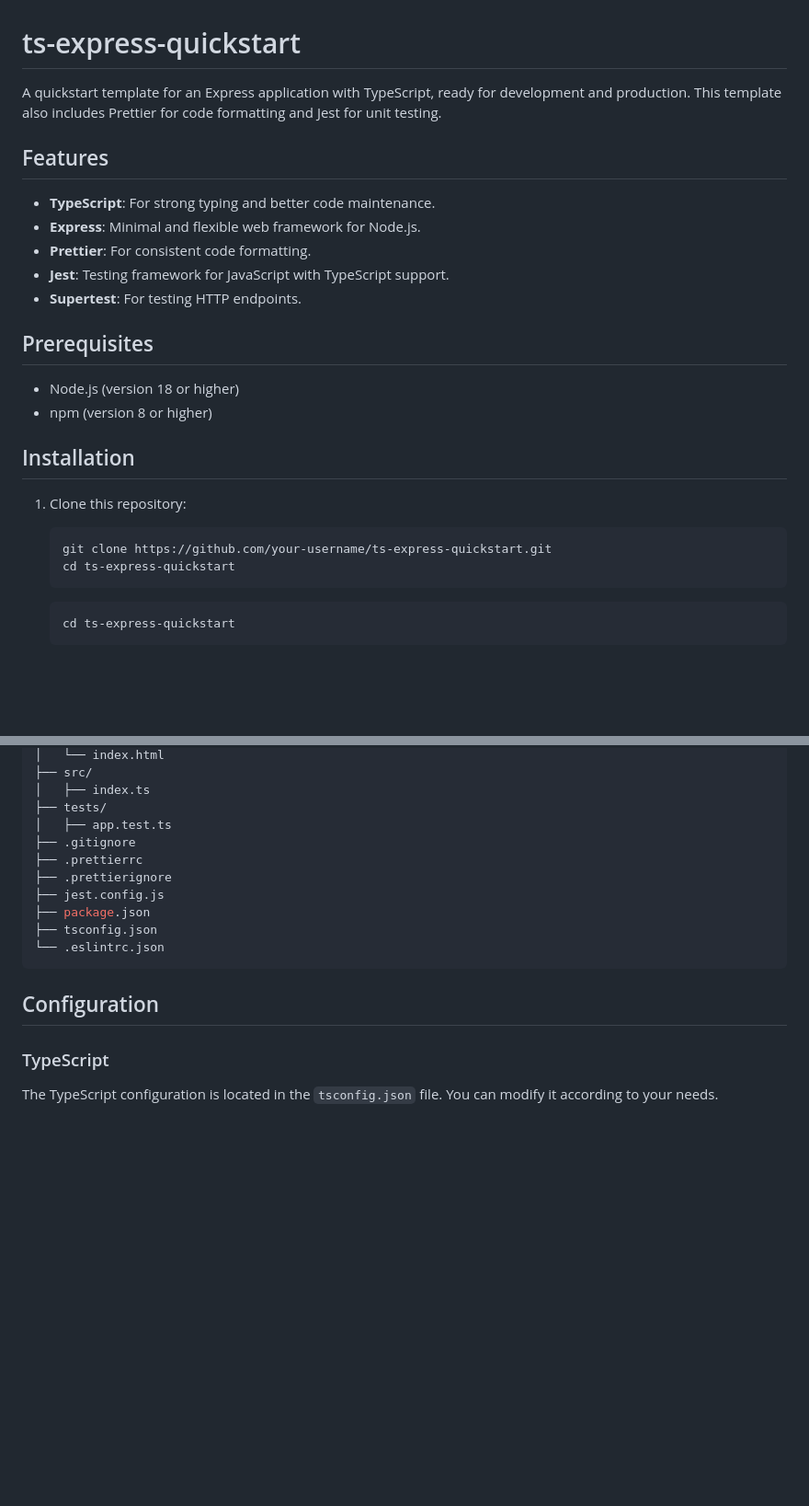
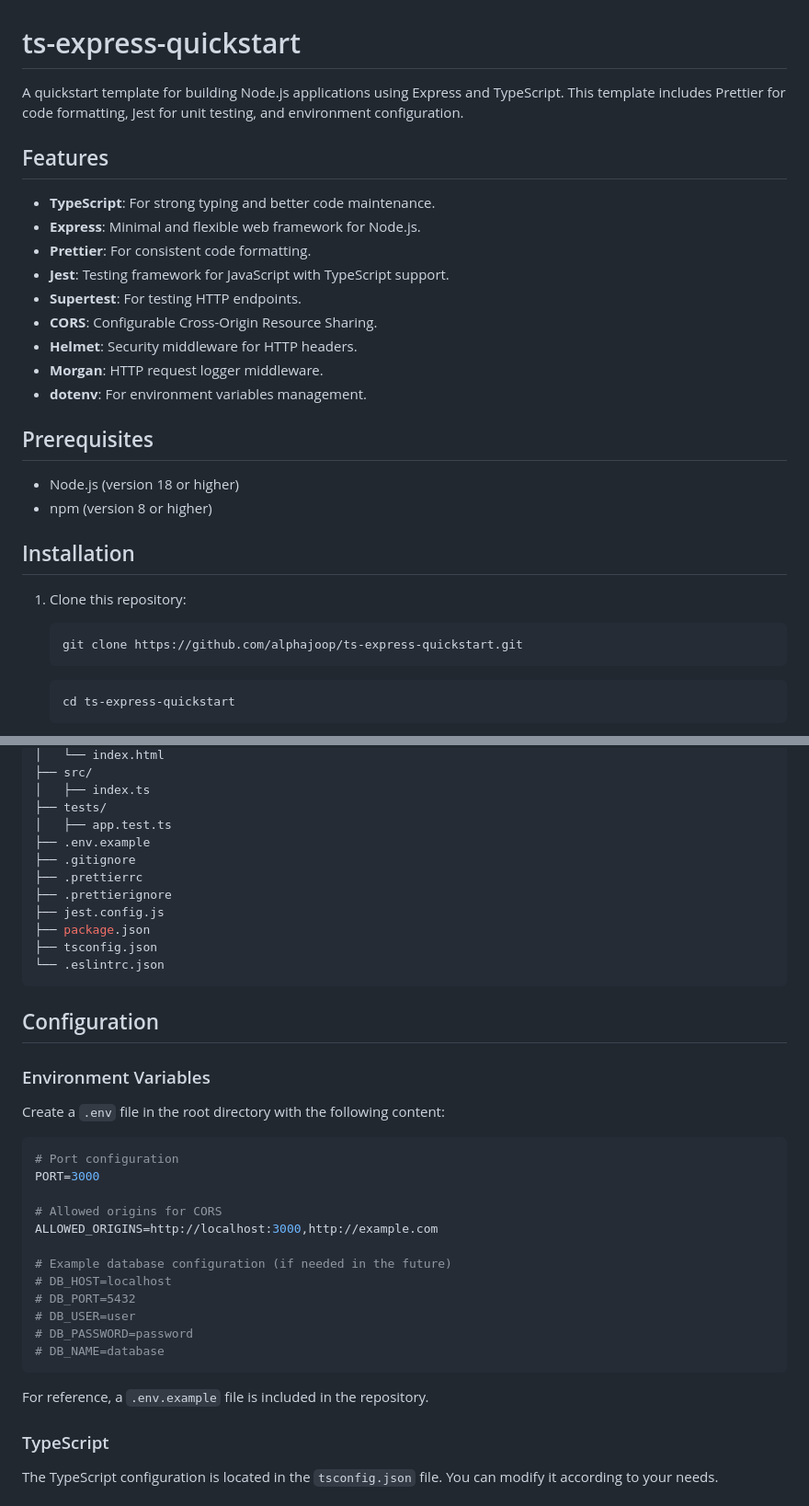
Before and after one commit to alphajoop/ts-express-quickstart, a Markdown page: README.md, 2 parts joined by grey strips. Shown at 92% size. GitHub-like rendering; blank space fills up the shorter version.

Commit message:
📝 documentation #0.0.2

````diff
--- a/README.md
+++ b/README.md
@@ -1,6 +1,6 @@
 # ts-express-quickstart
 
-A quickstart template for an Express application with TypeScript, ready for development and production. This template also includes Prettier for code formatting and Jest for unit testing.
+A quickstart template for building Node.js applications using Express and TypeScript. This template includes Prettier for code formatting, Jest for unit testing, and environment configuration.
 
 ## Features
 
@@ -9,6 +9,10 @@ A quickstart template for an Express application with TypeScript, ready for deve
 - **Prettier**: For consistent code formatting.
 - **Jest**: Testing framework for JavaScript with TypeScript support.
 - **Supertest**: For testing HTTP endpoints.
+- **CORS**: Configurable Cross-Origin Resource Sharing.
+- **Helmet**: Security middleware for HTTP headers.
+- **Morgan**: HTTP request logger middleware.
+- **dotenv**: For environment variables management.
 
 ## Prerequisites
 
@@ -20,8 +24,7 @@ A quickstart template for an Express application with TypeScript, ready for deve
 1. Clone this repository:
 
    ```bash
-   git clone https://github.com/your-username/ts-express-quickstart.git
-   cd ts-express-quickstart
+   git clone https://github.com/alphajoop/ts-express-quickstart.git
    ```
 
    ```bash
@@ -59,6 +62,7 @@ ts-express-quickstart/
 │   ├── index.ts
 ├── tests/
 │   ├── app.test.ts
+├── .env.example
 ├── .gitignore
 ├── .prettierrc
 ├── .prettierignore
@@ -69,6 +73,27 @@ ts-express-quickstart/
 ```
 
 ## Configuration
+
+### Environment Variables
+
+Create a `.env` file in the root directory with the following content:
+
+```env
+# Port configuration
+PORT=3000
+
+# Allowed origins for CORS
+ALLOWED_ORIGINS=http://localhost:3000,http://example.com
+
+# Example database configuration (if needed in the future)
+# DB_HOST=localhost
+# DB_PORT=5432
+# DB_USER=user
+# DB_PASSWORD=password
+# DB_NAME=database
+```
+
+For reference, a `.env.example` file is included in the repository.
 
 ### TypeScript
 
````
